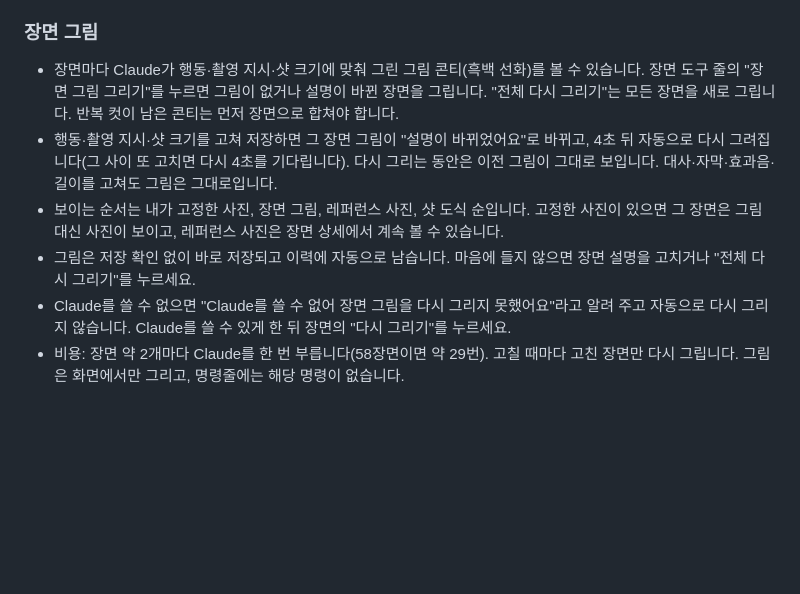
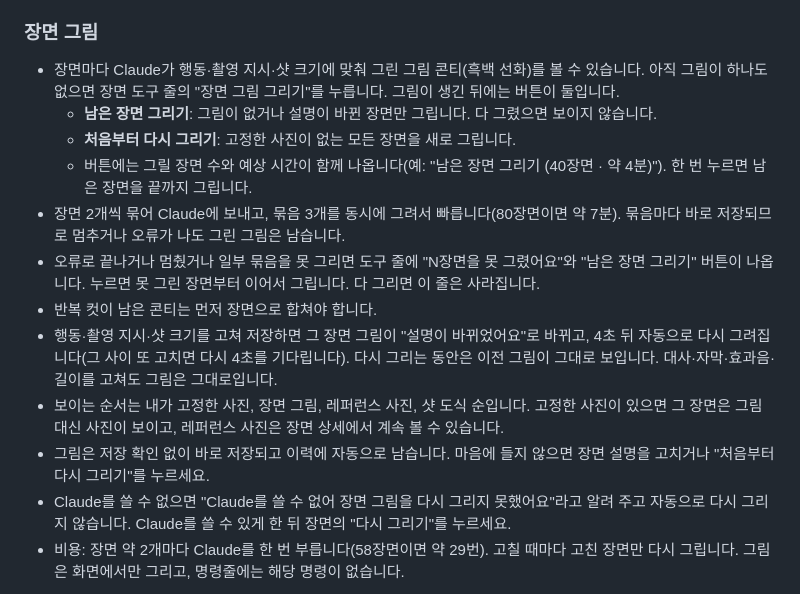
Before and after one commit to SukKouJee/self-concreater, a Markdown page: docs/help/conti.md, the part around the change. Drawn GitHub-style; blank space fills up the shorter version.

Commit message:
docs(conti): scene art resume, redraw from scratch and concurrent drawing

```diff
--- a/docs/help/conti.md
+++ b/docs/help/conti.md
@@ -56,10 +56,16 @@ title: 콘티
 - "사진 다시 고르기"는 장면에 붙은 자동 사진만 다시 고릅니다(Claude 호출, 미리보기 없이 바로 저장되고 이력에 자동으로 남음). 고정한 사진과 대사·가이드는 건드리지 않습니다. 고르는 사이 콘티가 바뀌면 실패하니 다시 눌러 주세요. 사진은 화면에서만 고르며, 명령줄에는 해당 명령이 없습니다.
 
 ### 장면 그림
-- 장면마다 Claude가 행동·촬영 지시·샷 크기에 맞춰 그린 그림 콘티(흑백 선화)를 볼 수 있습니다. 장면 도구 줄의 "장면 그림 그리기"를 누르면 그림이 없거나 설명이 바뀐 장면을 그립니다. "전체 다시 그리기"는 모든 장면을 새로 그립니다. 반복 컷이 남은 콘티는 먼저 장면으로 합쳐야 합니다.
+- 장면마다 Claude가 행동·촬영 지시·샷 크기에 맞춰 그린 그림 콘티(흑백 선화)를 볼 수 있습니다. 아직 그림이 하나도 없으면 장면 도구 줄의 "장면 그림 그리기"를 누릅니다. 그림이 생긴 뒤에는 버튼이 둘입니다.
+  - **남은 장면 그리기**: 그림이 없거나 설명이 바뀐 장면만 그립니다. 다 그렸으면 보이지 않습니다.
+  - **처음부터 다시 그리기**: 고정한 사진이 없는 모든 장면을 새로 그립니다.
+  - 버튼에는 그릴 장면 수와 예상 시간이 함께 나옵니다(예: "남은 장면 그리기 (40장면 · 약 4분)"). 한 번 누르면 남은 장면을 끝까지 그립니다.
+- 장면 2개씩 묶어 Claude에 보내고, 묶음 3개를 동시에 그려서 빠릅니다(80장면이면 약 7분). 묶음마다 바로 저장되므로 멈추거나 오류가 나도 그린 그림은 남습니다.
+- 오류로 끝나거나 멈췄거나 일부 묶음을 못 그리면 도구 줄에 "N장면을 못 그렸어요"와 "남은 장면 그리기" 버튼이 나옵니다. 누르면 못 그린 장면부터 이어서 그립니다. 다 그리면 이 줄은 사라집니다.
+- 반복 컷이 남은 콘티는 먼저 장면으로 합쳐야 합니다.
 - 행동·촬영 지시·샷 크기를 고쳐 저장하면 그 장면 그림이 "설명이 바뀌었어요"로 바뀌고, 4초 뒤 자동으로 다시 그려집니다(그 사이 또 고치면 다시 4초를 기다립니다). 다시 그리는 동안은 이전 그림이 그대로 보입니다. 대사·자막·효과음·길이를 고쳐도 그림은 그대로입니다.
 - 보이는 순서는 내가 고정한 사진, 장면 그림, 레퍼런스 사진, 샷 도식 순입니다. 고정한 사진이 있으면 그 장면은 그림 대신 사진이 보이고, 레퍼런스 사진은 장면 상세에서 계속 볼 수 있습니다.
-- 그림은 저장 확인 없이 바로 저장되고 이력에 자동으로 남습니다. 마음에 들지 않으면 장면 설명을 고치거나 "전체 다시 그리기"를 누르세요.
+- 그림은 저장 확인 없이 바로 저장되고 이력에 자동으로 남습니다. 마음에 들지 않으면 장면 설명을 고치거나 "처음부터 다시 그리기"를 누르세요.
 - Claude를 쓸 수 없으면 "Claude를 쓸 수 없어 장면 그림을 다시 그리지 못했어요"라고 알려 주고 자동으로 다시 그리지 않습니다. Claude를 쓸 수 있게 한 뒤 장면의 "다시 그리기"를 누르세요.
 - 비용: 장면 약 2개마다 Claude를 한 번 부릅니다(58장면이면 약 29번). 고칠 때마다 고친 장면만 다시 그립니다. 그림은 화면에서만 그리고, 명령줄에는 해당 명령이 없습니다.
 
```
Also changed, not shown: 1 other file.
